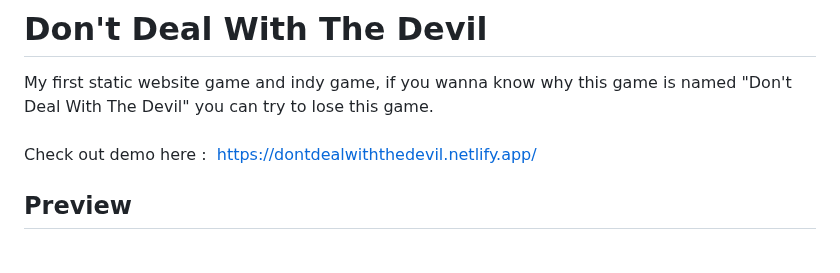
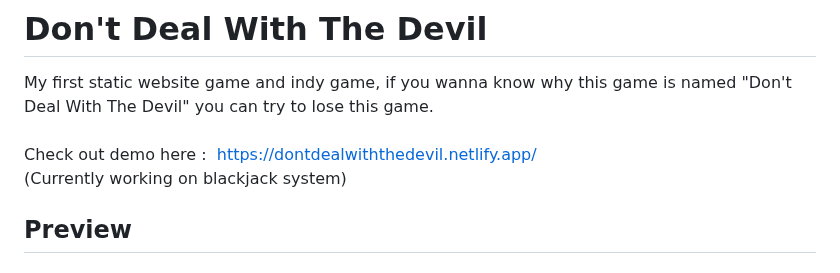
Before and after one commit to wattanunteeratanapong/Dont-Deal-With-The-Devil, a Markdown page: README.md, the part around the change. Rendered like a GitHub page.

```diff
--- a/README.md
+++ b/README.md
@@ -1,7 +1,7 @@
 # Don't Deal With The Devil
 My first static website game and indy game, if you wanna know why this game is named "Don't Deal With The Devil" you can try to lose this game. <br><br>
 Check out demo here&nbsp;:&nbsp; https://dontdealwiththedevil.netlify.app/ <br>
-
+(Currently working on blackjack system)
 
 ## Preview
 
```
